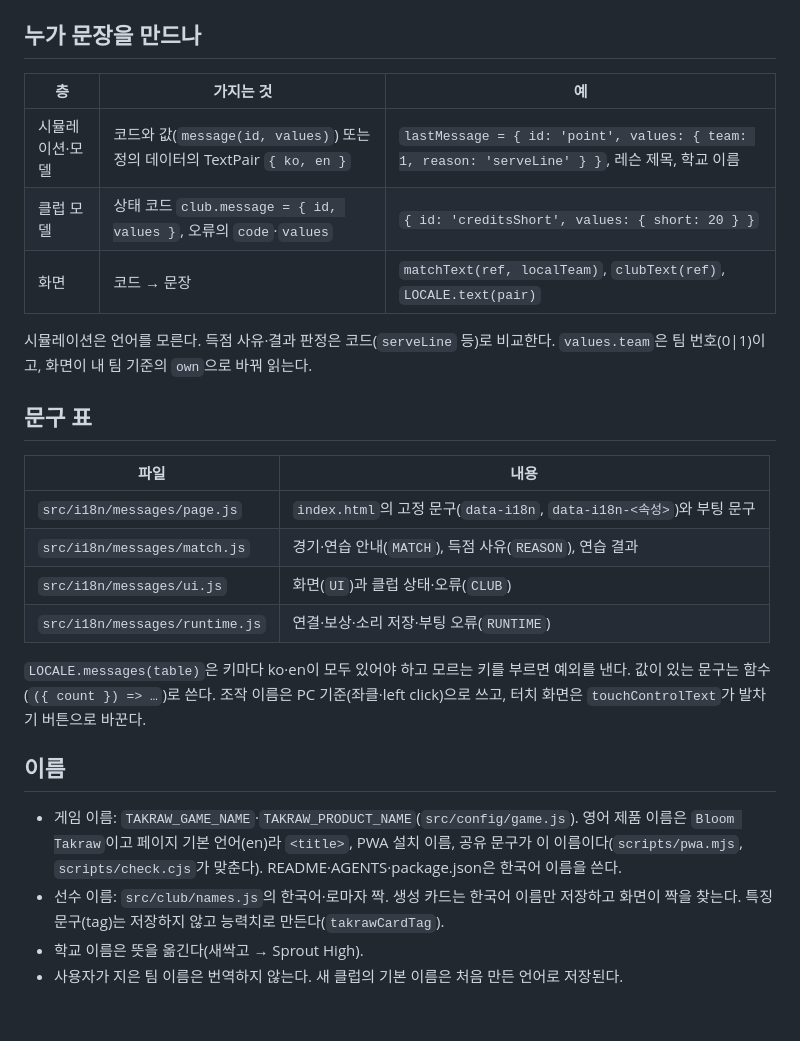
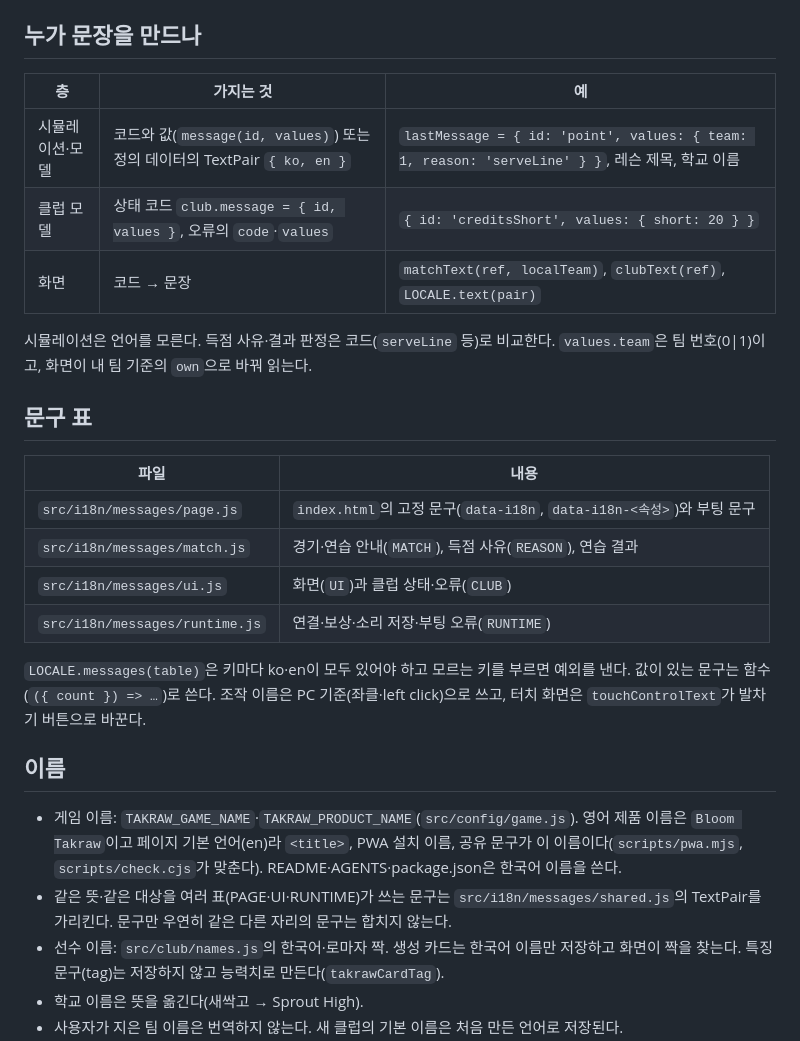
Before and after one commit to byh-playground/bloom-takraw, a Markdown page: docs/i18n.md, the part around the change. Rendered like a GitHub page; blank space fills up the shorter version.

```diff
--- a/docs/i18n.md
+++ b/docs/i18n.md
@@ -15,28 +15,29 @@
 
 ## 누가 문장을 만드나
 
-| 층 | 가지는 것 | 예 |
-| --- | --- | --- |
+| 층              | 가지는 것                                                                 | 예                                                                                              |
+| --------------- | ------------------------------------------------------------------------- | ----------------------------------------------------------------------------------------------- |
 | 시뮬레이션·모델 | 코드와 값(`message(id, values)`) 또는 정의 데이터의 TextPair `{ ko, en }` | `lastMessage = { id: 'point', values: { team: 1, reason: 'serveLine' } }`, 레슨 제목, 학교 이름 |
-| 클럽 모델 | 상태 코드 `club.message = { id, values }`, 오류의 `code`·`values` | `{ id: 'creditsShort', values: { short: 20 } }` |
-| 화면 | 코드 → 문장 | `matchText(ref, localTeam)`, `clubText(ref)`, `LOCALE.text(pair)` |
+| 클럽 모델       | 상태 코드 `club.message = { id, values }`, 오류의 `code`·`values`         | `{ id: 'creditsShort', values: { short: 20 } }`                                                 |
+| 화면            | 코드 → 문장                                                               | `matchText(ref, localTeam)`, `clubText(ref)`, `LOCALE.text(pair)`                               |
 
 시뮬레이션은 언어를 모른다. 득점 사유·결과 판정은 코드(`serveLine` 등)로 비교한다. `values.team`은 팀 번호(0|1)이고, 화면이 내 팀 기준의 `own`으로 바꿔 읽는다.
 
 ## 문구 표
 
-| 파일 | 내용 |
-| --- | --- |
-| `src/i18n/messages/page.js` | `index.html`의 고정 문구(`data-i18n`, `data-i18n-<속성>`)와 부팅 문구 |
-| `src/i18n/messages/match.js` | 경기·연습 안내(`MATCH`), 득점 사유(`REASON`), 연습 결과 |
-| `src/i18n/messages/ui.js` | 화면(`UI`)과 클럽 상태·오류(`CLUB`) |
-| `src/i18n/messages/runtime.js` | 연결·보상·소리 저장·부팅 오류(`RUNTIME`) |
+| 파일                           | 내용                                                                  |
+| ------------------------------ | --------------------------------------------------------------------- |
+| `src/i18n/messages/page.js`    | `index.html`의 고정 문구(`data-i18n`, `data-i18n-<속성>`)와 부팅 문구 |
+| `src/i18n/messages/match.js`   | 경기·연습 안내(`MATCH`), 득점 사유(`REASON`), 연습 결과               |
+| `src/i18n/messages/ui.js`      | 화면(`UI`)과 클럽 상태·오류(`CLUB`)                                   |
+| `src/i18n/messages/runtime.js` | 연결·보상·소리 저장·부팅 오류(`RUNTIME`)                              |
 
 `LOCALE.messages(table)`은 키마다 ko·en이 모두 있어야 하고 모르는 키를 부르면 예외를 낸다. 값이 있는 문구는 함수(`({ count }) => …`)로 쓴다. 조작 이름은 PC 기준(좌클·left click)으로 쓰고, 터치 화면은 `touchControlText`가 발차기 버튼으로 바꾼다.
 
 ## 이름
 
 - 게임 이름: `TAKRAW_GAME_NAME`·`TAKRAW_PRODUCT_NAME`(`src/config/game.js`). 영어 제품 이름은 `Bloom Takraw`이고 페이지 기본 언어(en)라 `<title>`, PWA 설치 이름, 공유 문구가 이 이름이다(`scripts/pwa.mjs`, `scripts/check.cjs`가 맞춘다). README·AGENTS·package.json은 한국어 이름을 쓴다.
+- 같은 뜻·같은 대상을 여러 표(PAGE·UI·RUNTIME)가 쓰는 문구는 `src/i18n/messages/shared.js`의 TextPair를 가리킨다. 문구만 우연히 같은 다른 자리의 문구는 합치지 않는다.
 - 선수 이름: `src/club/names.js`의 한국어·로마자 짝. 생성 카드는 한국어 이름만 저장하고 화면이 짝을 찾는다. 특징 문구(tag)는 저장하지 않고 능력치로 만든다(`takrawCardTag`).
 - 학교 이름은 뜻을 옮긴다(새싹고 → Sprout High).
 - 사용자가 지은 팀 이름은 번역하지 않는다. 새 클럽의 기본 이름은 처음 만든 언어로 저장된다.
```
Also changed, not shown: README.md (+3 -2 lines), docs/architecture.md (+12 -0 lines).
